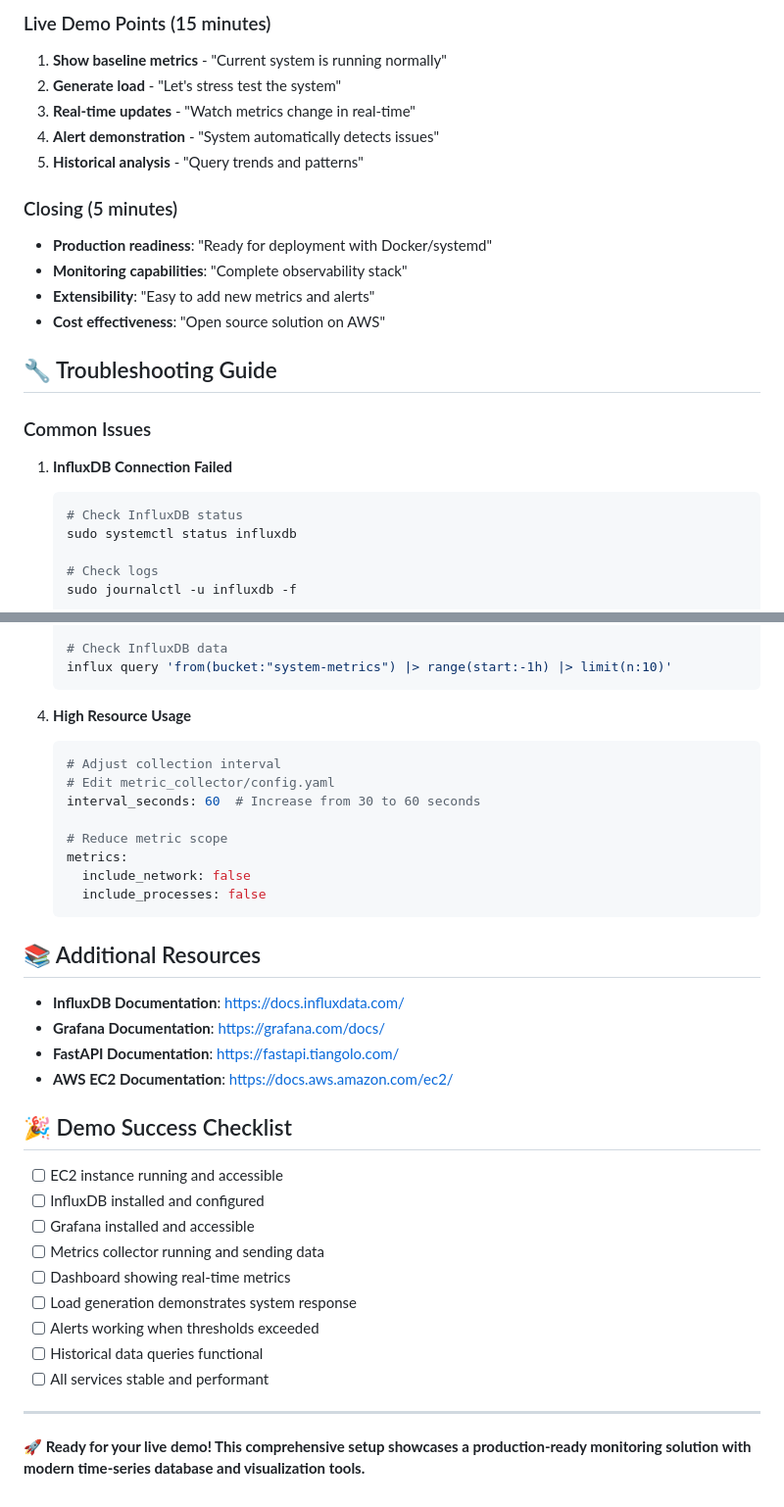
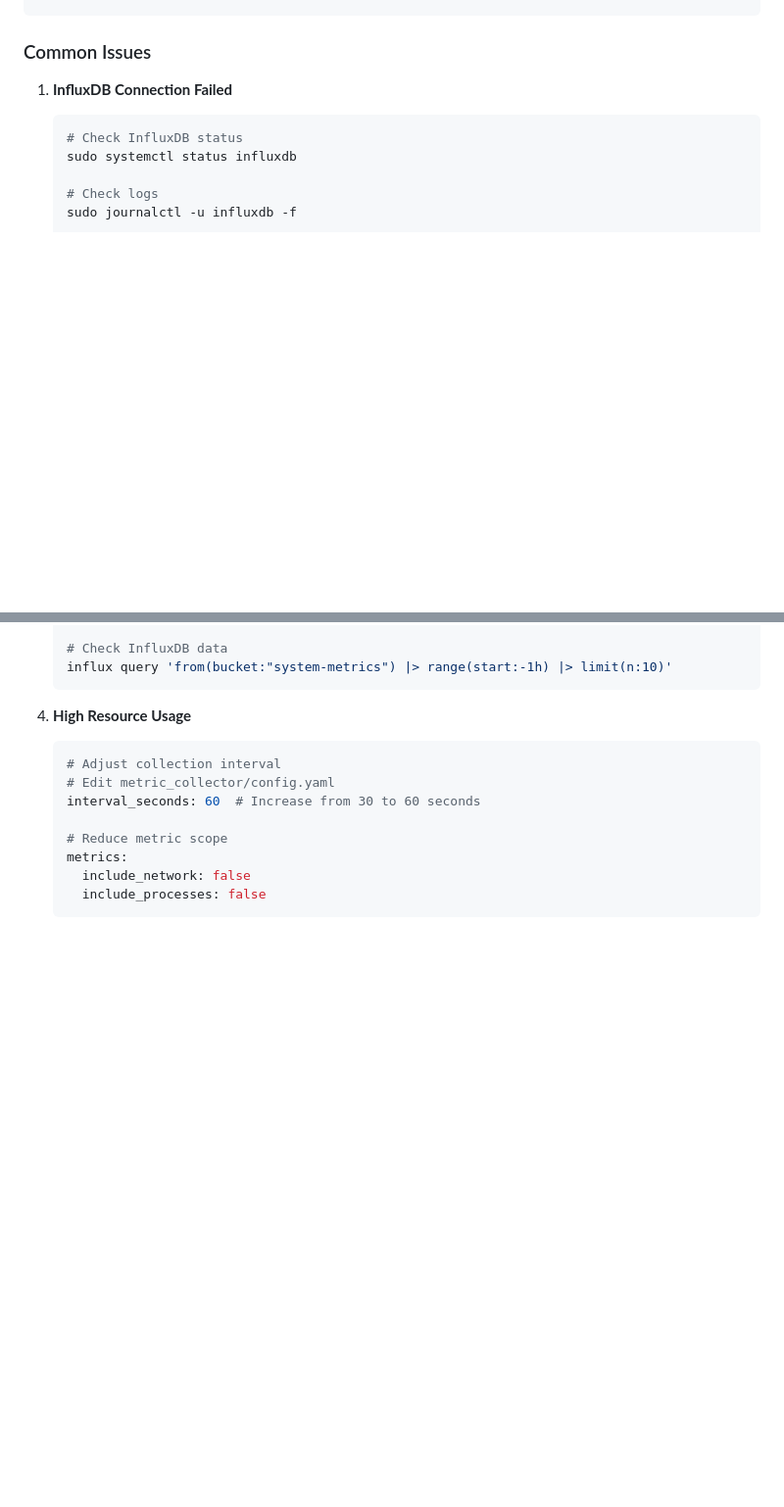
Before and after one commit to Balaram-kishore/system-metrics, a Markdown page: README.md, 2 parts joined by grey strips. Shown at 98% size. Drawn GitHub-style; blank space fills up the shorter version.

````diff
--- a/README.md
+++ b/README.md
@@ -422,17 +334,3 @@ EOF
-### Live Demo Points (15 minutes)
-1. **Show baseline metrics** - "Current system is running normally"
-2. **Generate load** - "Let's stress test the system"
-3. **Real-time updates** - "Watch metrics change in real-time"
-4. **Alert demonstration** - "System automatically detects issues"
-5. **Historical analysis** - "Query trends and patterns"
-
-### Closing (5 minutes)
-- **Production readiness**: "Ready for deployment with Docker/systemd"
-- **Monitoring capabilities**: "Complete observability stack"
-- **Extensibility**: "Easy to add new metrics and alerts"
-- **Cost effectiveness**: "Open source solution on AWS"
-
-## 🔧 Troubleshooting Guide
 
 ### Common Issues
 
@@ -484,26 +382,3 @@ EOF
      include_network: false
      include_processes: false
    ```
-
-## 📚 Additional Resources
-
-- **InfluxDB Documentation**: https://docs.influxdata.com/
-- **Grafana Documentation**: https://grafana.com/docs/
-- **FastAPI Documentation**: https://fastapi.tiangolo.com/
-- **AWS EC2 Documentation**: https://docs.aws.amazon.com/ec2/
-
-## 🎉 Demo Success Checklist
-
-- [ ] EC2 instance running and accessible
-- [ ] InfluxDB installed and configured
-- [ ] Grafana installed and accessible
-- [ ] Metrics collector running and sending data
-- [ ] Dashboard showing real-time metrics
-- [ ] Load generation demonstrates system response
-- [ ] Alerts working when thresholds exceeded
-- [ ] Historical data queries functional
-- [ ] All services stable and performant
-
----
-
-**🚀 Ready for your live demo! This comprehensive setup showcases a production-ready monitoring solution with modern time-series database and visualization tools.**
````
Also changed, not shown: other parts of README.md (+0 -88 lines).
